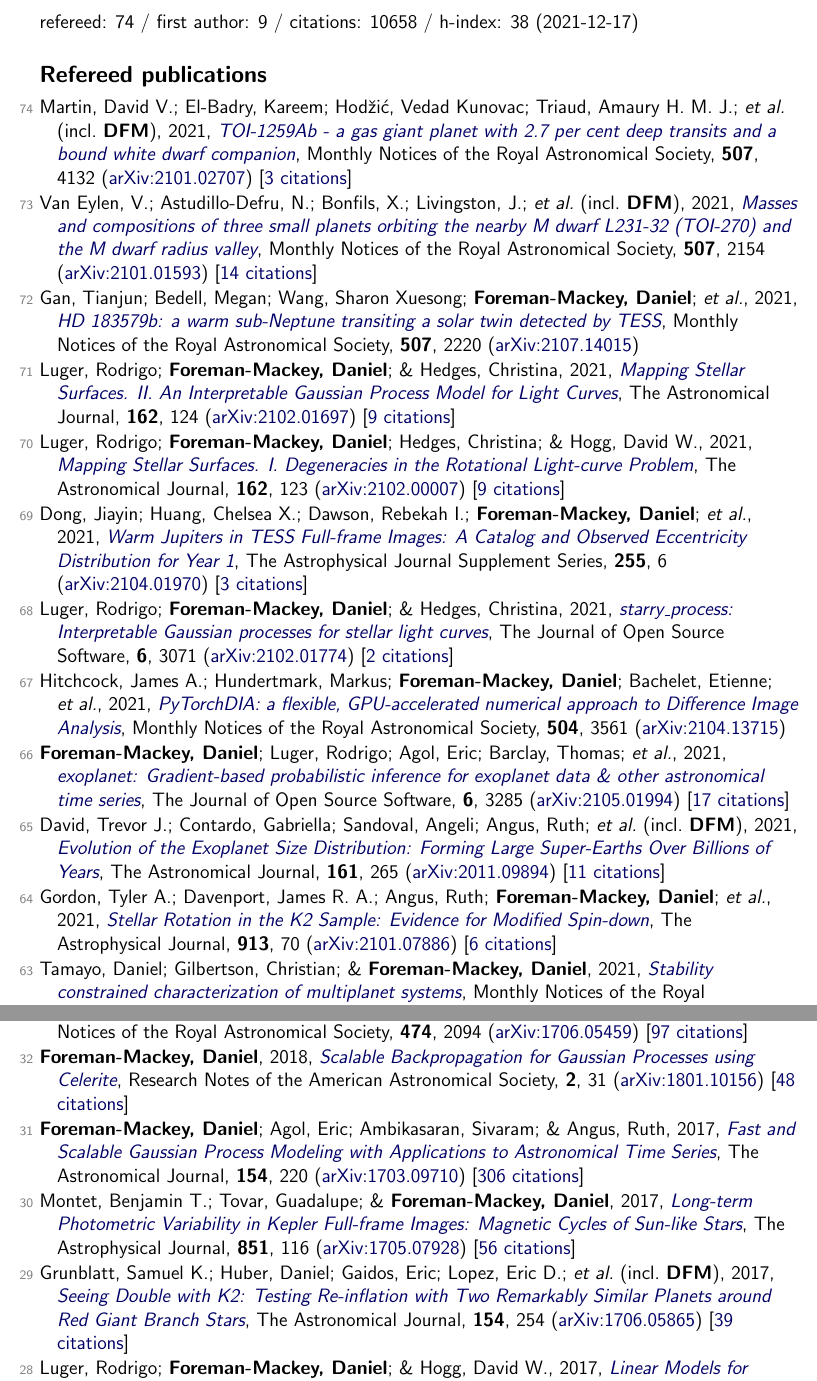
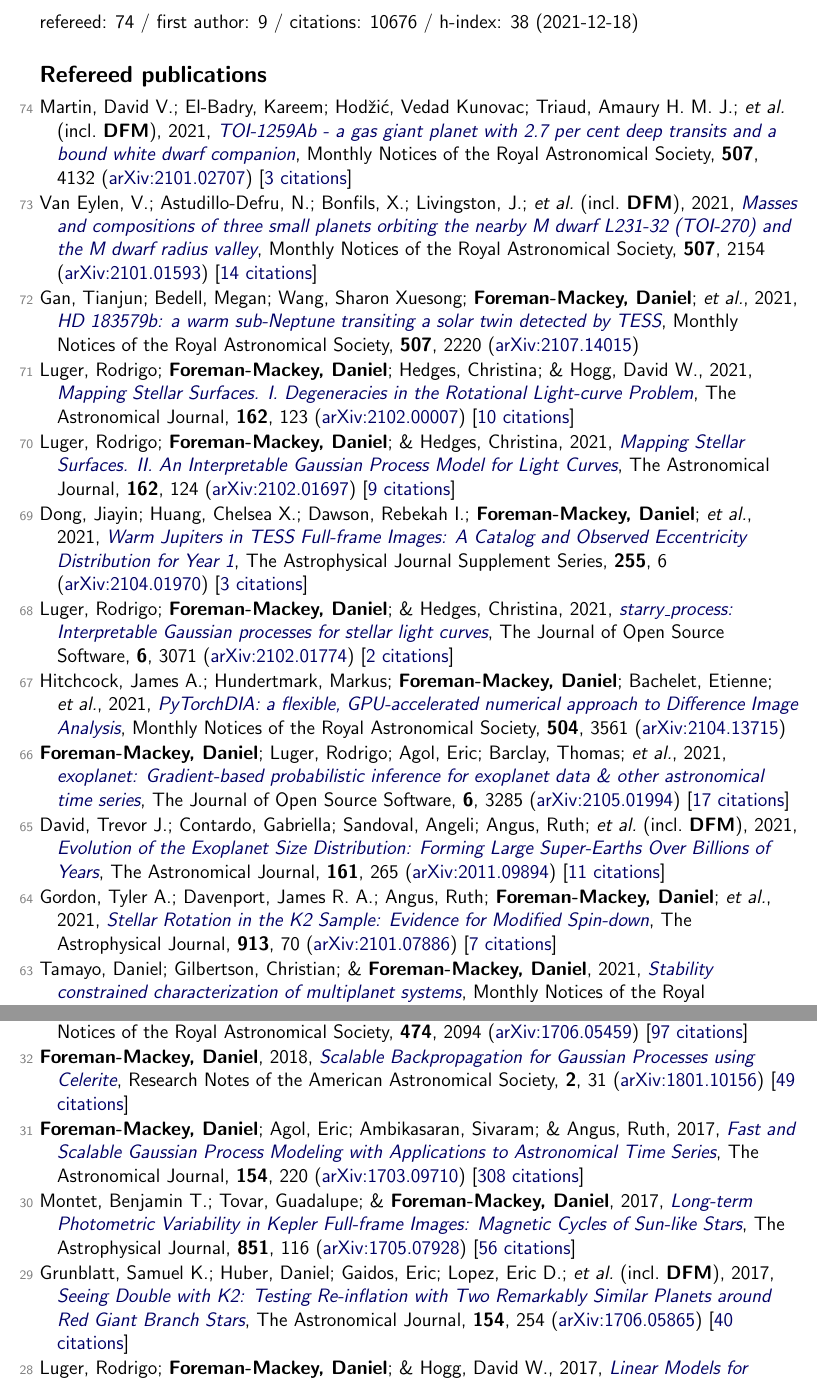
Before and after one commit to dfm/cv, a LaTeX document (tex/pubs.tex, which reads tex/pubs_ref.tex, tex/pubs_summary.tex): two parts of pages 1 and 4 of 7, joined at a grey line, cut so that both start at the same text. Compiled offline with pdfLaTeX.

Commit message:
updating data

```diff
--- a/tex/pubs_ref.tex
+++ b/tex/pubs_ref.tex
@@ -4,9 +4,9 @@
 
 \item[{\color{numcolor}\scriptsize72}] Gan, Tianjun; Bedell, Megan; Wang, Sharon Xuesong; \textbf{Foreman-Mackey, Daniel}; \etal, 2021, \doi{10.1093/mnras/stab2224}{HD 183579b: a warm sub-Neptune transiting a solar twin detected by TESS}, Monthly Notices of the Royal Astronomical Society, \textbf{507}, 2220 (\arxiv{2107.14015})
 
-\item[{\color{numcolor}\scriptsize71}] Luger, Rodrigo; \textbf{Foreman-Mackey, Daniel}; \& Hedges, Christina, 2021, \doi{10.3847/1538-3881/abfdb9}{Mapping Stellar Surfaces. II. An Interpretable Gaussian Process Model for Light Curves}, The Astronomical Journal, \textbf{162}, 124 (\arxiv{2102.01697}) [\href{https://ui.adsabs.harvard.edu/abs/2021AJ....162..124L}{9 citations}]
+\item[{\color{numcolor}\scriptsize71}] Luger, Rodrigo; \textbf{Foreman-Mackey, Daniel}; Hedges, Christina; \& Hogg, David W., 2021, \doi{10.3847/1538-3881/abfdb8}{Mapping Stellar Surfaces. I. Degeneracies in the Rotational Light-curve Problem}, The Astronomical Journal, \textbf{162}, 123 (\arxiv{2102.00007}) [\href{https://ui.adsabs.harvard.edu/abs/2021AJ....162..123L}{10 citations}]
 
-\item[{\color{numcolor}\scriptsize70}] Luger, Rodrigo; \textbf{Foreman-Mackey, Daniel}; Hedges, Christina; \& Hogg, David W., 2021, \doi{10.3847/1538-3881/abfdb8}{Mapping Stellar Surfaces. I. Degeneracies in the Rotational Light-curve Problem}, The Astronomical Journal, \textbf{162}, 123 (\arxiv{2102.00007}) [\href{https://ui.adsabs.harvard.edu/abs/2021AJ....162..123L}{9 citations}]
+\item[{\color{numcolor}\scriptsize70}] Luger, Rodrigo; \textbf{Foreman-Mackey, Daniel}; \& Hedges, Christina, 2021, \doi{10.3847/1538-3881/abfdb9}{Mapping Stellar Surfaces. II. An Interpretable Gaussian Process Model for Light Curves}, The Astronomical Journal, \textbf{162}, 124 (\arxiv{2102.01697}) [\href{https://ui.adsabs.harvard.edu/abs/2021AJ....162..124L}{9 citations}]
 
 \item[{\color{numcolor}\scriptsize69}] Dong, Jiayin; Huang, Chelsea X.; Dawson, Rebekah I.; \textbf{Foreman-Mackey, Daniel}; \etal, 2021, \doi{10.3847/1538-4365/abf73c}{Warm Jupiters in TESS Full-frame Images: A Catalog and Observed Eccentricity Distribution for Year 1}, The Astrophysical Journal Supplement Series, \textbf{255}, 6 (\arxiv{2104.01970}) [\href{https://ui.adsabs.harvard.edu/abs/2021ApJS..255....6D}{3 citations}]
 
@@ -18,7 +18,7 @@
 
 \item[{\color{numcolor}\scriptsize65}] David, Trevor J.; Contardo, Gabriella; Sandoval, Angeli; Angus, Ruth; \etal\ (incl.\ \textbf{DFM}), 2021, \doi{10.3847/1538-3881/abf439}{Evolution of the Exoplanet Size Distribution: Forming Large Super-Earths Over Billions of Years}, The Astronomical Journal, \textbf{161}, 265 (\arxiv{2011.09894}) [\href{https://ui.adsabs.harvard.edu/abs/2021AJ....161..265D}{11 citations}]
 
-\item[{\color{numcolor}\scriptsize64}] Gordon, Tyler A.; Davenport, James R. A.; Angus, Ruth; \textbf{Foreman-Mackey, Daniel}; \etal, 2021, \doi{10.3847/1538-4357/abf63e}{Stellar Rotation in the K2 Sample: Evidence for Modified Spin-down}, The Astrophysical Journal, \textbf{913}, 70 (\arxiv{2101.07886}) [\href{https://ui.adsabs.harvard.edu/abs/2021ApJ...913...70G}{6 citations}]
+\item[{\color{numcolor}\scriptsize64}] Gordon, Tyler A.; Davenport, James R. A.; Angus, Ruth; \textbf{Foreman-Mackey, Daniel}; \etal, 2021, \doi{10.3847/1538-4357/abf63e}{Stellar Rotation in the K2 Sample: Evidence for Modified Spin-down}, The Astrophysical Journal, \textbf{913}, 70 (\arxiv{2101.07886}) [\href{https://ui.adsabs.harvard.edu/abs/2021ApJ...913...70G}{7 citations}]
 
 \item[{\color{numcolor}\scriptsize63}] Tamayo, Daniel; Gilbertson, Christian; \& \textbf{Foreman-Mackey, Daniel}, 2021, \doi{10.1093/mnras/staa3887}{Stability constrained characterization of multiplanet systems}, Monthly Notices of the Royal Astronomical Society, \textbf{501}, 4798 (\arxiv{2009.11831}) [\href{https://ui.adsabs.harvard.edu/abs/2021MNRAS.501.4798T}{3 citations}]
 
@@ -82,13 +82,13 @@
 
 \item[{\color{numcolor}\scriptsize33}] Angus, Ruth; Morton, Timothy; Aigrain, Suzanne; \textbf{Foreman-Mackey, Daniel}; \& Rajpaul, Vinesh, 2018, \doi{10.1093/mnras/stx2109}{Inferring probabilistic stellar rotation periods using Gaussian processes}, Monthly Notices of the Royal Astronomical Society, \textbf{474}, 2094 (\arxiv{1706.05459}) [\href{https://ui.adsabs.harvard.edu/abs/2018MNRAS.474.2094A}{97 citations}]
 
-\item[{\color{numcolor}\scriptsize32}] \textbf{Foreman-Mackey, Daniel}, 2018, \doi{10.3847/2515-5172/aaaf6c}{Scalable Backpropagation for Gaussian Processes using Celerite}, Research Notes of the American Astronomical Society, \textbf{2}, 31 (\arxiv{1801.10156}) [\href{https://ui.adsabs.harvard.edu/abs/2018RNAAS...2...31F}{48 citations}]
+\item[{\color{numcolor}\scriptsize32}] \textbf{Foreman-Mackey, Daniel}, 2018, \doi{10.3847/2515-5172/aaaf6c}{Scalable Backpropagation for Gaussian Processes using Celerite}, Research Notes of the American Astronomical Society, \textbf{2}, 31 (\arxiv{1801.10156}) [\href{https://ui.adsabs.harvard.edu/abs/2018RNAAS...2...31F}{49 citations}]
 
-\item[{\color{numcolor}\scriptsize31}] \textbf{Foreman-Mackey, Daniel}; Agol, Eric; Ambikasaran, Sivaram; \& Angus, Ruth, 2017, \doi{10.3847/1538-3881/aa9332}{Fast and Scalable Gaussian Process Modeling with Applications to Astronomical Time Series}, The Astronomical Journal, \textbf{154}, 220 (\arxiv{1703.09710}) [\href{https://ui.adsabs.harvard.edu/abs/2017AJ....154..220F}{306 citations}]
+\item[{\color{numcolor}\scriptsize31}] \textbf{Foreman-Mackey, Daniel}; Agol, Eric; Ambikasaran, Sivaram; \& Angus, Ruth, 2017, \doi{10.3847/1538-3881/aa9332}{Fast and Scalable Gaussian Process Modeling with Applications to Astronomical Time Series}, The Astronomical Journal, \textbf{154}, 220 (\arxiv{1703.09710}) [\href{https://ui.adsabs.harvard.edu/abs/2017AJ....154..220F}{308 citations}]
 
 \item[{\color{numcolor}\scriptsize30}] Montet, Benjamin T.; Tovar, Guadalupe; \& \textbf{Foreman-Mackey, Daniel}, 2017, \doi{10.3847/1538-4357/aa9e00}{Long-term Photometric Variability in Kepler Full-frame Images: Magnetic Cycles of Sun-like Stars}, The Astrophysical Journal, \textbf{851}, 116 (\arxiv{1705.07928}) [\href{https://ui.adsabs.harvard.edu/abs/2017ApJ...851..116M}{56 citations}]
 
-\item[{\color{numcolor}\scriptsize29}] Grunblatt, Samuel K.; Huber, Daniel; Gaidos, Eric; Lopez, Eric D.; \etal\ (incl.\ \textbf{DFM}), 2017, \doi{10.3847/1538-3881/aa932d}{Seeing Double with K2: Testing Re-inflation with Two Remarkably Similar Planets around Red Giant Branch Stars}, The Astronomical Journal, \textbf{154}, 254 (\arxiv{1706.05865}) [\href{https://ui.adsabs.harvard.edu/abs/2017AJ....154..254G}{39 citations}]
+\item[{\color{numcolor}\scriptsize29}] Grunblatt, Samuel K.; Huber, Daniel; Gaidos, Eric; Lopez, Eric D.; \etal\ (incl.\ \textbf{DFM}), 2017, \doi{10.3847/1538-3881/aa932d}{Seeing Double with K2: Testing Re-inflation with Two Remarkably Similar Planets around Red Giant Branch Stars}, The Astronomical Journal, \textbf{154}, 254 (\arxiv{1706.05865}) [\href{https://ui.adsabs.harvard.edu/abs/2017AJ....154..254G}{40 citations}]
 
 \item[{\color{numcolor}\scriptsize28}] Luger, Rodrigo; \textbf{Foreman-Mackey, Daniel}; \& Hogg, David W., 2017, \doi{10.3847/2515-5172/aa96b5}{Linear Models for Systematics and Nuisances}, Research Notes of the American Astronomical Society, \textbf{1}, 7 (\arxiv{1710.11136}) [\href{https://ui.adsabs.harvard.edu/abs/2017RNAAS...1....7L}{12 citations}]
 
--- a/tex/pubs_summary.tex
+++ b/tex/pubs_summary.tex
@@ -1 +1 @@
-refereed: 74 / first author: 9 / citations: 10658 / h-index: 38 (2021-12-17)
+refereed: 74 / first author: 9 / citations: 10676 / h-index: 38 (2021-12-18)
```
Also changed, not shown: tex/pubs_select.tex (+2 -2 lines), README.md, tex/pubs_ref.tex (12 more changed lines), 1 other file.
